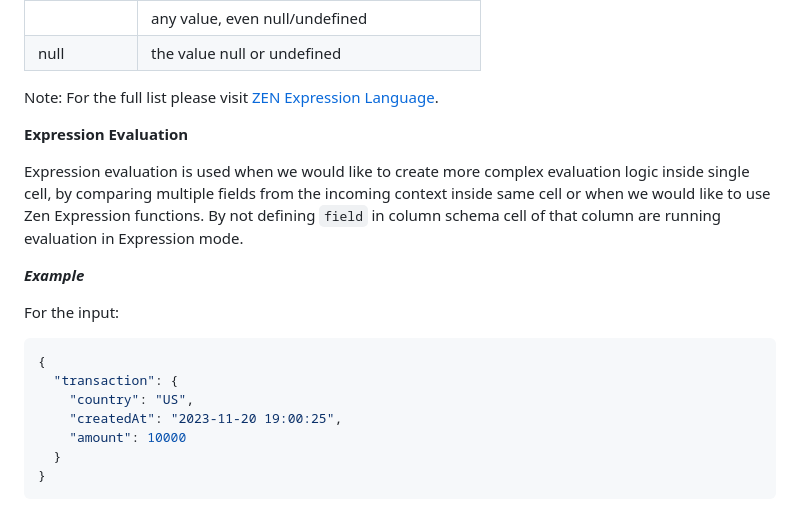
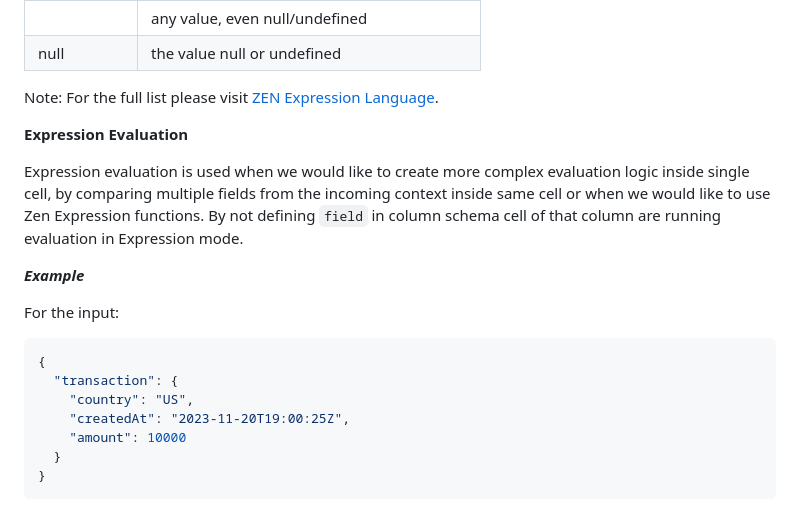
Before and after one commit to gorules/zen, a Markdown page: README.md, the part around the change printed below. Drawn GitHub-style.

```diff
--- a/README.md
+++ b/README.md
@@ -192,7 +190,6 @@ List shows basic example of the unary tests in the Input Fields:
 
 Note: For the full list please visit [ZEN Expression Language](https://gorules.io/docs/rules-engine/expression-language/).
 
-
 **Expression Evaluation**
 
 Expression evaluation is used when we would like to create more complex evaluation logic inside single cell, by comparing multiple fields from the incoming context inside same cell or when we would like to use Zen Expression functions. By not defining `field` in column schema cell of that column are running evaluation in Expression mode.
@@ -205,7 +202,7 @@ For the input:
 {
   "transaction": {
     "country": "US",
-    "createdAt": "2023-11-20 19:00:25",
+    "createdAt": "2023-11-20T19:00:25Z",
     "amount": 10000
   }
 }
```
Also changed, not shown: other parts of README.md (+7 -9 lines).
